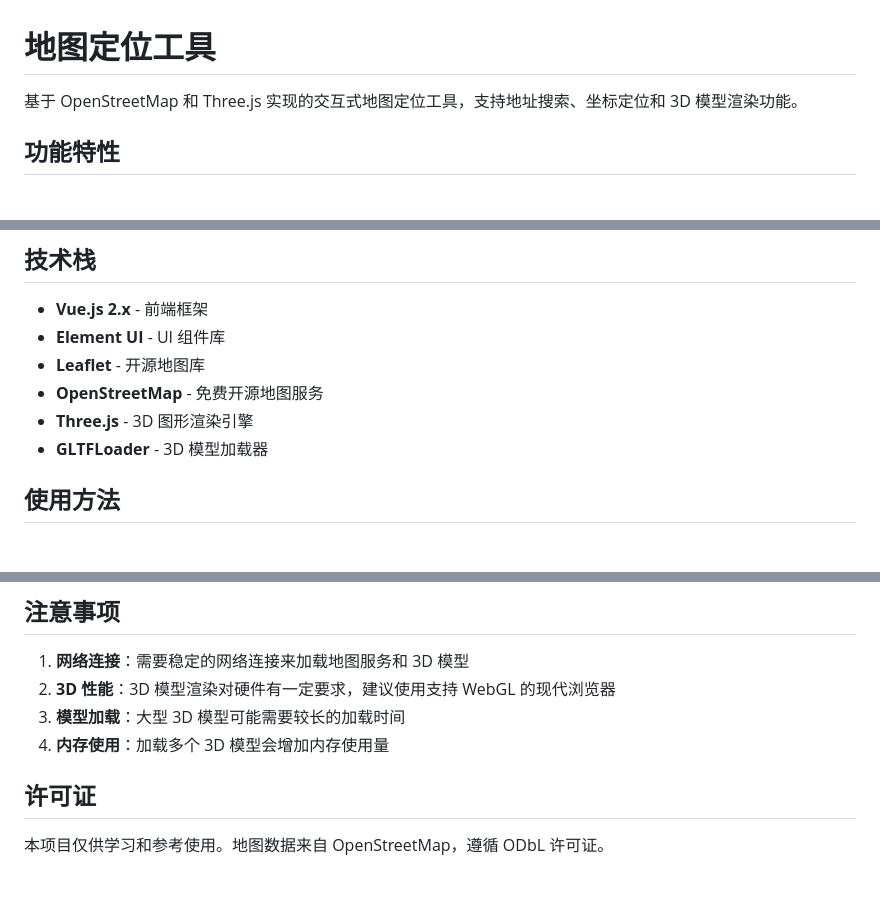
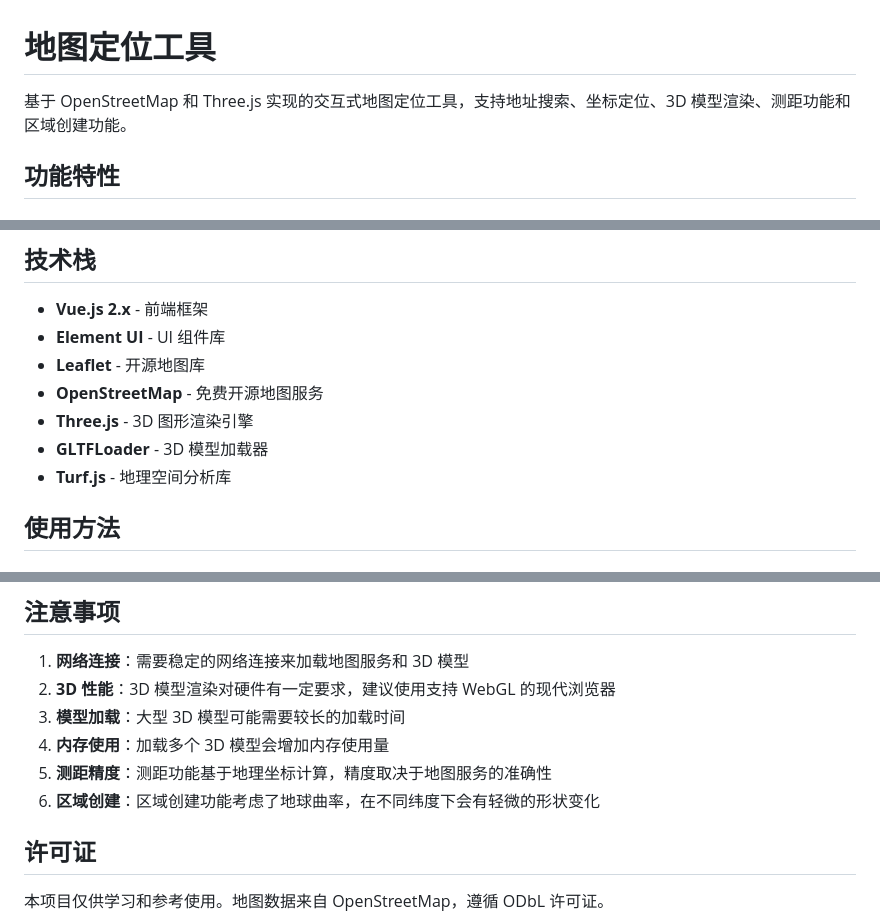
Before and after one commit to yejunweb/address-locate-tool, a Markdown page: README.md, 3 parts joined by grey strips. Drawn GitHub-style; blank space fills up the shorter version.

```diff
--- a/README.md
+++ b/README.md
@@ -1,6 +1,6 @@
 # 地图定位工具
 
-基于 OpenStreetMap 和 Three.js 实现的交互式地图定位工具，支持地址搜索、坐标定位和 3D 模型渲染功能。
+基于 OpenStreetMap 和 Three.js 实现的交互式地图定位工具，支持地址搜索、坐标定位、3D 模型渲染、测距功能和区域创建功能。
 
 ## 功能特性
 
@@ -40,6 +55,7 @@
 -   **OpenStreetMap** - 免费开源地图服务
 -   **Three.js** - 3D 图形渲染引擎
 -   **GLTFLoader** - 3D 模型加载器
+-   **Turf.js** - 地理空间分析库
 
 ## 使用方法
 
@@ -142,6 +189,8 @@ this.map = L.map('map-container', {
 2. **3D 性能**：3D 模型渲染对硬件有一定要求，建议使用支持 WebGL 的现代浏览器
 3. **模型加载**：大型 3D 模型可能需要较长的加载时间
 4. **内存使用**：加载多个 3D 模型会增加内存使用量
+5. **测距精度**：测距功能基于地理坐标计算，精度取决于地图服务的准确性
+6. **区域创建**：区域创建功能考虑了地球曲率，在不同纬度下会有轻微的形状变化
 
 ## 许可证
 
```
Also changed, not shown: other parts of README.md (+47 -1 lines).
